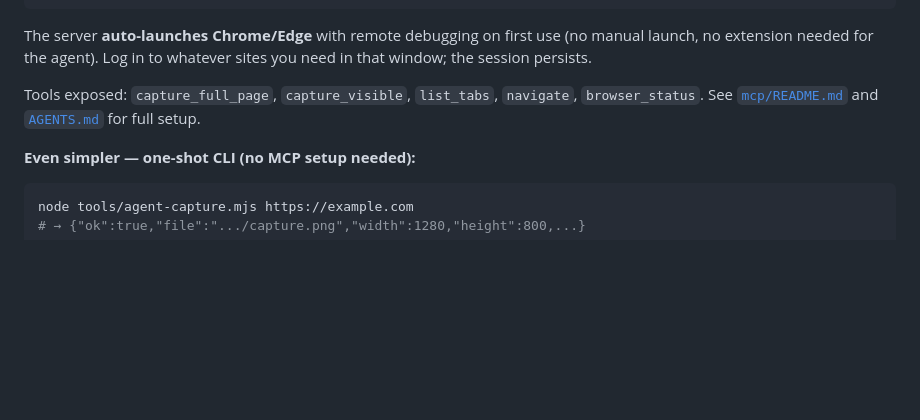
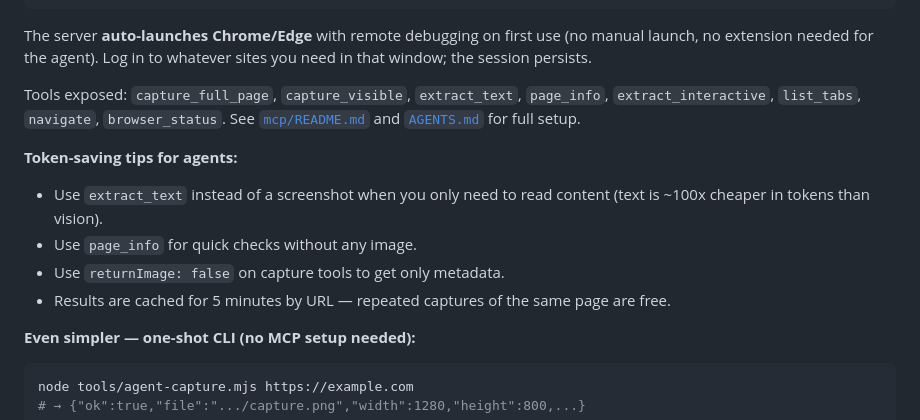
Before and after one commit to AlbertoVasquezR/full-page-shot, a Markdown page: README.md, the part around the change. Rendered like a GitHub page; blank space fills up the shorter version.

Commit message:
Document token-saving MCP tools in README and AGENTS.md

````diff
--- a/README.md
+++ b/README.md
@@ -241,7 +241,13 @@ Full Page Shot also ships an **MCP server** so AI agents (Claude Code, Cursor, e
 
 The server **auto-launches Chrome/Edge** with remote debugging on first use (no manual launch, no extension needed for the agent). Log in to whatever sites you need in that window; the session persists.
 
-Tools exposed: `capture_full_page`, `capture_visible`, `list_tabs`, `navigate`, `browser_status`. See [`mcp/README.md`](./mcp/README.md) and [`AGENTS.md`](./AGENTS.md) for full setup.
+Tools exposed: `capture_full_page`, `capture_visible`, `extract_text`, `page_info`, `extract_interactive`, `list_tabs`, `navigate`, `browser_status`. See [`mcp/README.md`](./mcp/README.md) and [`AGENTS.md`](./AGENTS.md) for full setup.
+
+**Token-saving tips for agents:**
+- Use `extract_text` instead of a screenshot when you only need to read content (text is ~100x cheaper in tokens than vision).
+- Use `page_info` for quick checks without any image.
+- Use `returnImage: false` on capture tools to get only metadata.
+- Results are cached for 5 minutes by URL — repeated captures of the same page are free.
 
 **Even simpler — one-shot CLI (no MCP setup needed):**
 ```bash
````
Also changed, not shown: AGENTS.md (+31 -2 lines).
